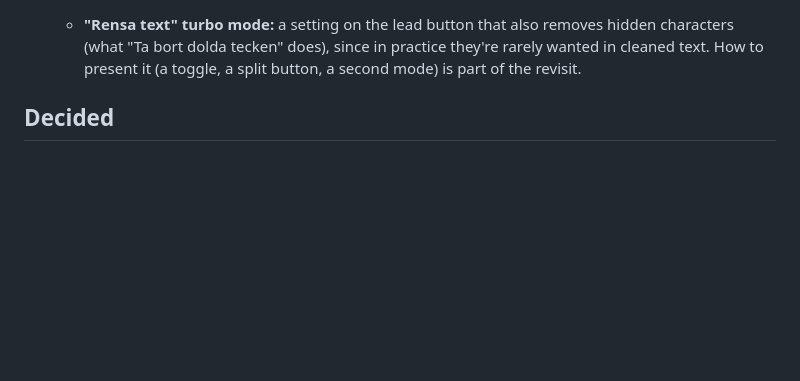
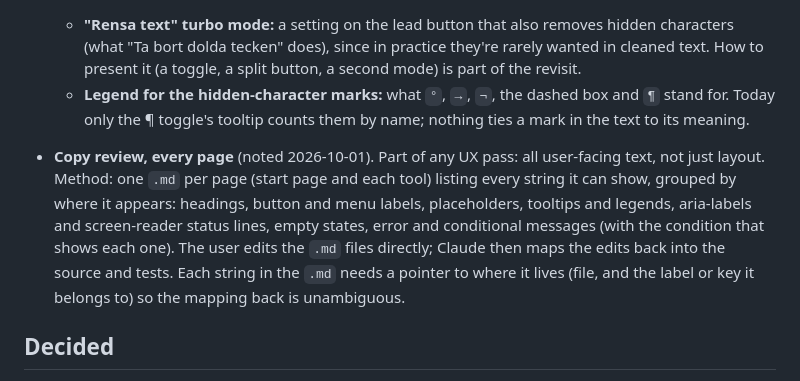
Before and after one commit to day4125/sidebench, a Markdown page: port-plan.md, the part around the change. Rendered like a GitHub page; blank space fills up the shorter version.

Commit message:
Plan: legend for hidden-character marks, copy review through per-page .md files
Co-Authored-By: Claude Opus 5.5 <noreply@anthropic.com>

```diff
--- a/port-plan.md
+++ b/port-plan.md
@@ -654,6 +654,20 @@ every tool, and the e2e suite is green.
     removes hidden characters (what "Ta bort dolda tecken" does), since in
     practice they're rarely wanted in cleaned text. How to present it (a
     toggle, a split button, a second mode) is part of the revisit.
+  - **Legend for the hidden-character marks:** what `°`, `→`, `¬`, the
+    dashed box and `¶` stand for. Today only the ¶ toggle's tooltip counts
+    them by name; nothing ties a mark in the text to its meaning.
+
+- **Copy review, every page** (noted 2026-10-01). Part of any UX pass:
+  all user-facing text, not just layout. Method: one `.md` per page (start
+  page and each tool) listing every string it can show, grouped by where
+  it appears: headings, button and menu labels, placeholders, tooltips and
+  legends, aria-labels and screen-reader status lines, empty states, error
+  and conditional messages (with the condition that shows each one). The
+  user edits the `.md` files directly; Claude then maps the edits back into
+  the source and tests. Each string in the `.md` needs a pointer to where
+  it lives (file, and the label or key it belongs to) so the mapping back
+  is unambiguous.
 
 ## Decided
 
```
